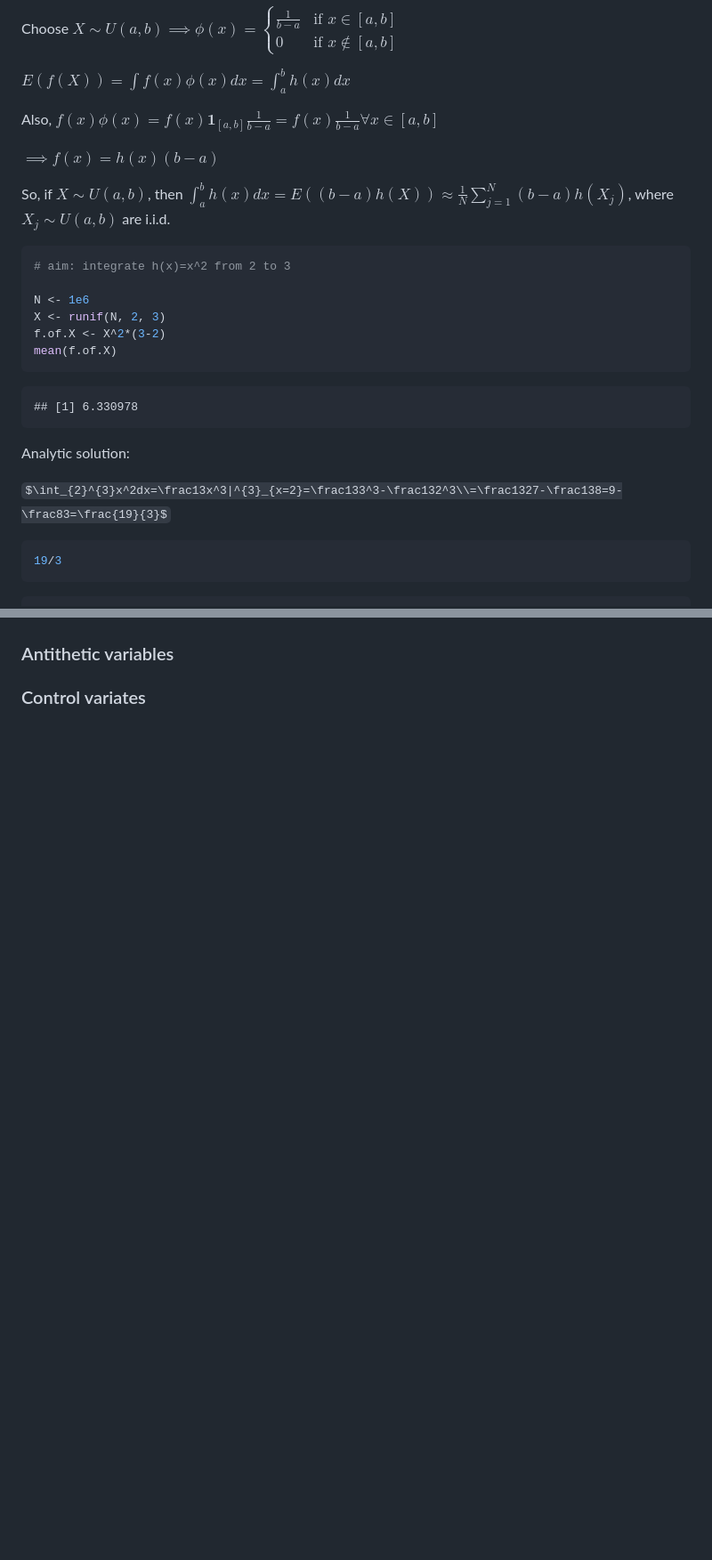
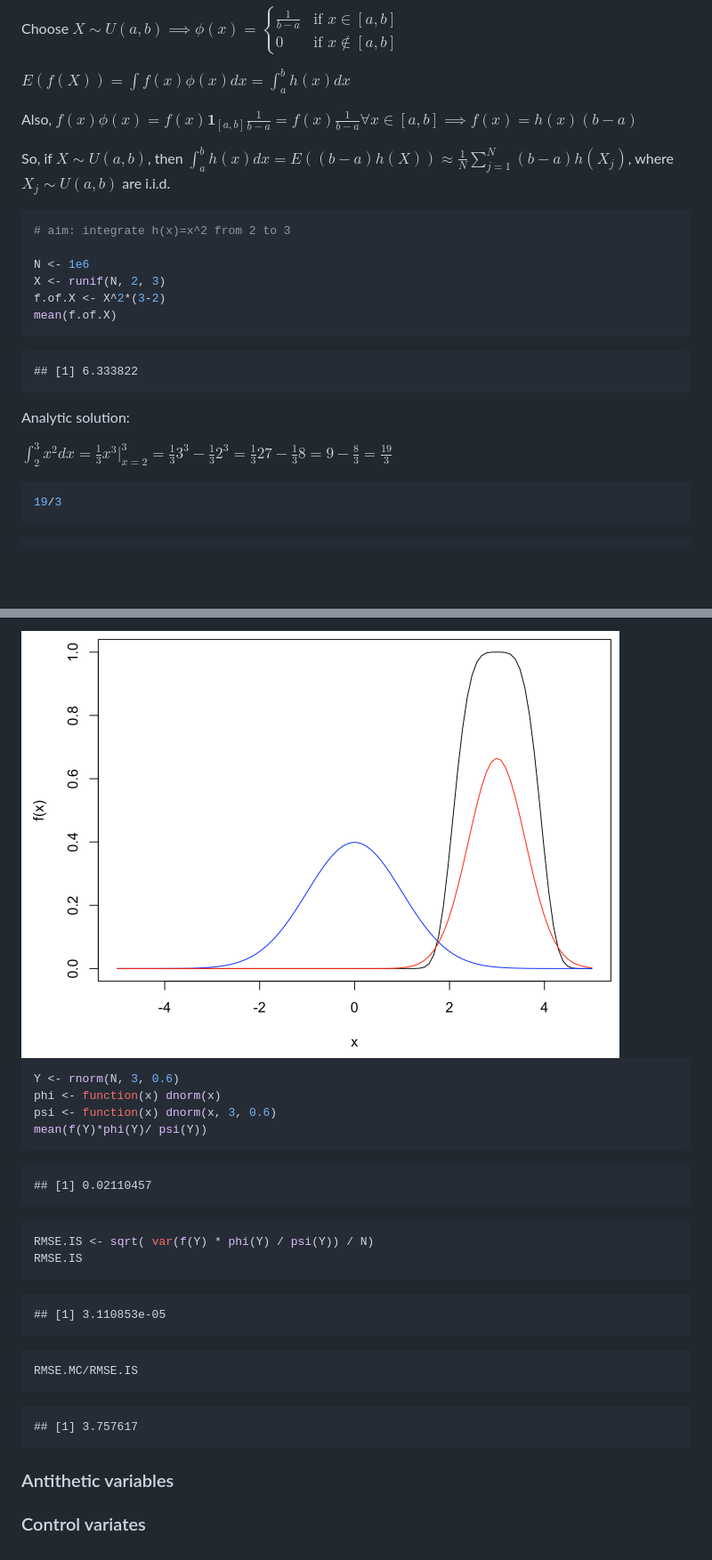
Before and after one commit to shang-chieh0830/Statistical_Computing, a Markdown page: docs/03-Monte-Carlo.md, 2 parts joined by grey strips. Shown: that part at 89% size. Drawn GitHub-style; pictures changed too: docs/03-Monte-Carlo_files/figure-html/unnamed-chunk-9-1.png (added); some formulas as TeX source; blank space fills up the shorter version.

````diff
--- a/docs/03-Monte-Carlo.md
+++ b/docs/03-Monte-Carlo.md
@@ -105,9 +105,7 @@ Choose $X\sim U(a,b)\implies \phi(x)=\begin{cases}\frac{1}{b-a} & \text{ if } x\
 
 $E(f(X))=\int f(x)\phi(x)dx=\int_a^b h(x)dx$
 
-Also, $f(x)\phi(x)= f(x)\boldsymbol 1_{[a,b]}\frac{1}{b-a}=f(x)\frac{1}{b-a} \forall x \in [a,b]$
-
-$\implies f(x)=h(x)(b-a)$
+Also, $f(x)\phi(x)= f(x)\boldsymbol 1_{[a,b]}\frac{1}{b-a}=f(x)\frac{1}{b-a} \forall x \in [a,b] \implies f(x)=h(x)(b-a)$
 
 So, if $X\sim U(a,b)$, then $\int_a^b h(x)dx=E((b-a)h(X))\approx \frac1N \sum_{j=1}^{N}(b-a)h(X_j)$, where $X_j\sim U(a,b)$ are i.i.d.
 
@@ -122,12 +120,12 @@ mean(f.of.X)
 ```
 
 ```
-## [1] 6.330978
+## [1] 6.333822
 ```
 
 Analytic solution:
 
-$\int_{2}^{3}x^2dx=\frac13x^3|^{3}_{x=2}=\frac133^3-\frac132^3\\=\frac1327-\frac138=9-\frac83=\frac{19}{3}$
+$\int_{2}^{3}x^2dx=\frac13x^3|^{3}_{x=2}=\frac133^3-\frac132^3=\frac1327-\frac138=9-\frac83=\frac{19}{3}$
 
 
 ```r
@@ -247,3 +357,34 @@ $P(E[f(X)]\in [Z_N^{MC}-1.96\frac{\sigma}{\sqrt N},Z_N^{MC}+1.96\frac{\sigma}{\s
+<img src="03-Monte-Carlo_files/figure-html/unnamed-chunk-9-1.png" width="672" />
+
+```r
+Y <- rnorm(N, 3, 0.6)
+phi <- function(x) dnorm(x)
+psi <- function(x) dnorm(x, 3, 0.6)
+mean(f(Y)*phi(Y)/ psi(Y))
+```
+
+```
+## [1] 0.02110457
+```
+
+```r
+RMSE.IS <- sqrt( var(f(Y) * phi(Y) / psi(Y)) / N)
+RMSE.IS
+```
+
+```
+## [1] 3.110853e-05
+```
+
+```r
+RMSE.MC/RMSE.IS
+```
+
+```
+## [1] 3.757617
+```
+
+
 
 ### Antithetic variables
 
````
Also changed, not shown: other parts of docs/03-Monte-Carlo.md (+120 -8 lines), docs/03-Monte-Carlo_files/figure-html/unnamed-chunk-6-1.png (added), docs/03-Monte-Carlo_files/figure-html/unnamed-chunk-8-1.png (added), 8 other files.
